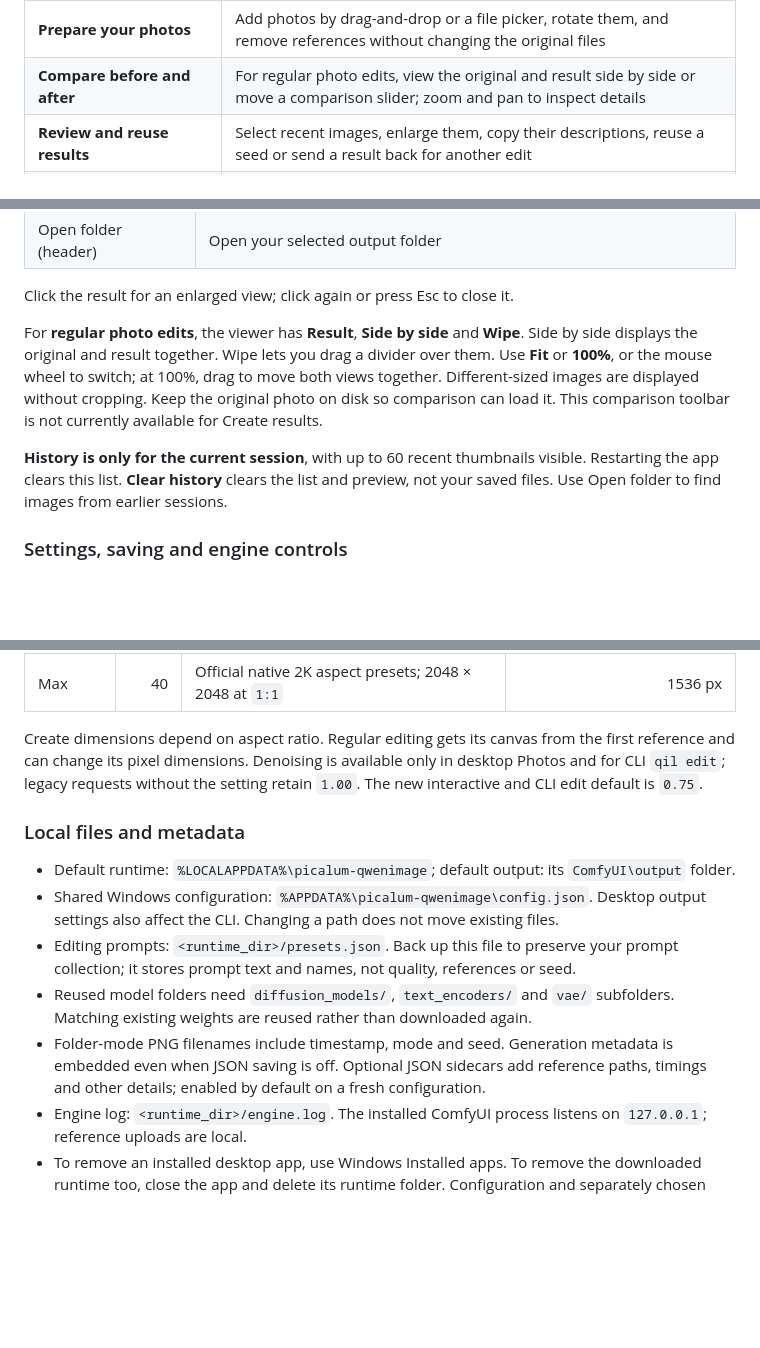
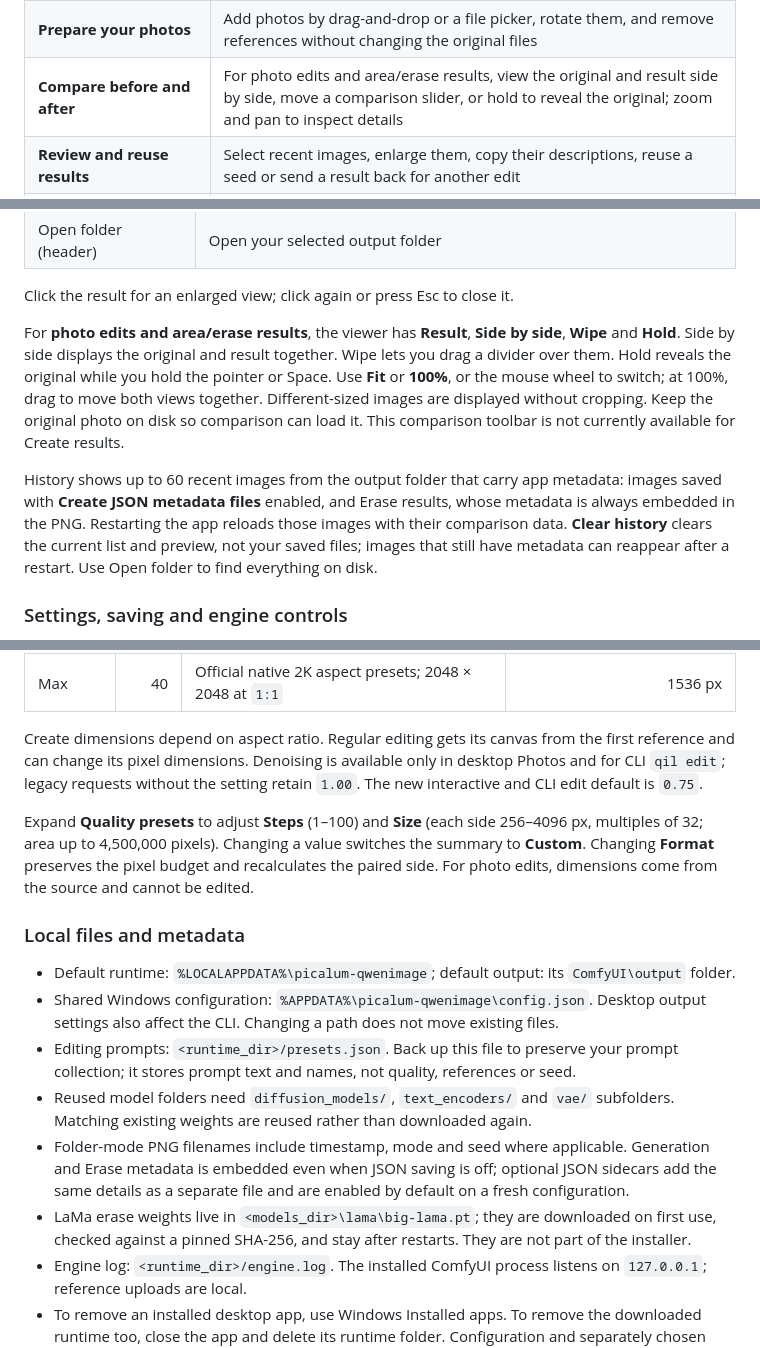
Before and after one commit to thejohnd0e/PicaLum-QwenImage, a Markdown page: README.md, 3 parts joined by grey strips. Rendered like a GitHub page; blank space fills up the shorter version.

```diff
--- a/README.md
+++ b/README.md
@@ -34,7 +34,7 @@ Your photos and prompts stay on your computer. No cloud image service or subscri
 | **Reuse a random starting number** | Lock the **seed** to reuse the same starting number, or leave it random for new variations |
 | **Save editing instructions** | Use six ready-made prompts, or create, duplicate, rename, edit and delete your own |
 | **Prepare your photos** | Add photos by drag-and-drop or a file picker, rotate them, and remove references without changing the original files |
-| **Compare before and after** | For regular photo edits, view the original and result side by side or move a comparison slider; zoom and pan to inspect details |
+| **Compare before and after** | For photo edits and area/erase results, view the original and result side by side, move a comparison slider, or hold to reveal the original; zoom and pan to inspect details |
 | **Review and reuse results** | Select recent images, enlarge them, copy their descriptions, reuse a seed or send a result back for another edit |
 | **Save automatically** | Every completed image is saved as a PNG. Choose the output folder, open images in another app or reveal them in Explorer |
 | **Keep generation details** | Descriptions and settings are stored inside the PNG; separate JSON information files are optional |
@@ -158,9 +166,9 @@ Click a history thumbnail to select a result. Its description, size, seed, quali
 
 Click the result for an enlarged view; click again or press Esc to close it.
 
-For **regular photo edits**, the viewer has **Result**, **Side by side** and **Wipe**. Side by side displays the original and result together. Wipe lets you drag a divider over them. Use **Fit** or **100%**, or the mouse wheel to switch; at 100%, drag to move both views together. Different-sized images are displayed without cropping. Keep the original photo on disk so comparison can load it. This comparison toolbar is not currently available for Create results.
+For **photo edits and area/erase results**, the viewer has **Result**, **Side by side**, **Wipe** and **Hold**. Side by side displays the original and result together. Wipe lets you drag a divider over them. Hold reveals the original while you hold the pointer or Space. Use **Fit** or **100%**, or the mouse wheel to switch; at 100%, drag to move both views together. Different-sized images are displayed without cropping. Keep the original photo on disk so comparison can load it. This comparison toolbar is not currently available for Create results.
 
-**History is only for the current session**, with up to 60 recent thumbnails visible. Restarting the app clears this list. **Clear history** clears the list and preview, not your saved files. Use Open folder to find images from earlier sessions.
+History shows up to 60 recent images from the output folder that carry app metadata: images saved with **Create JSON metadata files** enabled, and Erase results, whose metadata is always embedded in the PNG. Restarting the app reloads those images with their comparison data. **Clear history** clears the current list and preview, not your saved files; images that still have metadata can reappear after a restart. Use Open folder to find everything on disk.
 
 ### Settings, saving and engine controls
 
@@ -330,13 +338,16 @@ The bundled PyTorch proves the selected GPU's architecture before model weights
 
 Create dimensions depend on aspect ratio. Regular editing gets its canvas from the first reference and can change its pixel dimensions. Denoising is available only in desktop Photos and for CLI `qil edit`; legacy requests without the setting retain `1.00`. The new interactive and CLI edit default is `0.75`.
 
+Expand **Quality presets** to adjust **Steps** (1–100) and **Size** (each side 256–4096 px, multiples of 32; area up to 4,500,000 pixels). Changing a value switches the summary to **Custom**. Changing **Format** preserves the pixel budget and recalculates the paired side. For photo edits, dimensions come from the source and cannot be edited.
+
 ### Local files and metadata
 
 - Default runtime: `%LOCALAPPDATA%\picalum-qwenimage`; default output: its `ComfyUI\output` folder.
 - Shared Windows configuration: `%APPDATA%\picalum-qwenimage\config.json`. Desktop output settings also affect the CLI. Changing a path does not move existing files.
 - Editing prompts: `<runtime_dir>/presets.json`. Back up this file to preserve your prompt collection; it stores prompt text and names, not quality, references or seed.
 - Reused model folders need `diffusion_models/`, `text_encoders/` and `vae/` subfolders. Matching existing weights are reused rather than downloaded again.
-- Folder-mode PNG filenames include timestamp, mode and seed. Generation metadata is embedded even when JSON saving is off. Optional JSON sidecars add reference paths, timings and other details; enabled by default on a fresh configuration.
+- Folder-mode PNG filenames include timestamp, mode and seed where applicable. Generation and Erase metadata is embedded even when JSON saving is off; optional JSON sidecars add the same details as a separate file and are enabled by default on a fresh configuration.
+- LaMa erase weights live in `<models_dir>\lama\big-lama.pt`; they are downloaded on first use, checked against a pinned SHA-256, and stay after restarts. They are not part of the installer.
 - Engine log: `<runtime_dir>/engine.log`. The installed ComfyUI process listens on `127.0.0.1`; reference uploads are local.
 - To remove an installed desktop app, use Windows Installed apps. To remove the downloaded runtime too, close the app and delete its runtime folder. Configuration and separately chosen model / output folders are separate; preserve images and preset backups you want to keep.
 
```
Also changed, not shown: other parts of README.md (+15 -5 lines), assets/Screenshot - 2026-10-12 17.44.28.png (deleted), assets/Screenshot - 2026-10-12 17.44.39.png (deleted), assets/Screenshot - 2026-11-02 07.35.11.png (added).
